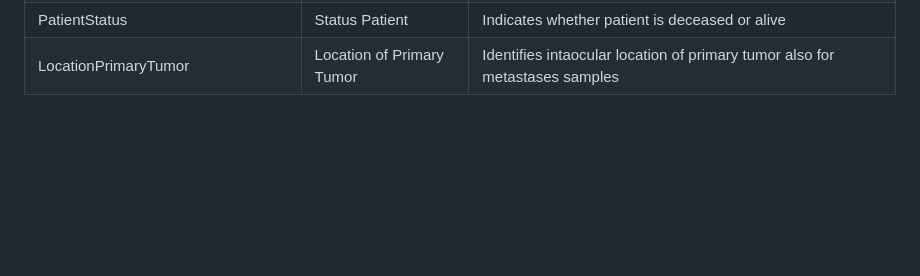
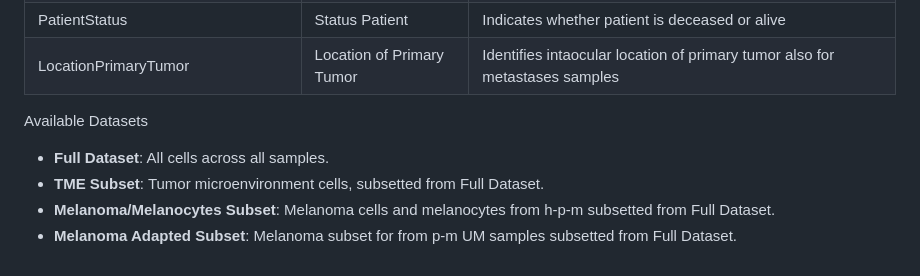
Before and after one commit to LevesqueLabHub/UMscAtlas, a Markdown page: README.md, the part around the change. Rendered like a GitHub page; blank space fills up the shorter version.

```diff
--- a/README.md
+++ b/README.md
@@ -33,3 +33,9 @@ Analysis of healthy, primary, and metastatic uveal melanoma using scRNA-seq and
 | Time_sinceMetastasisDiagnosisY | Time since Diagnosis of Metastasis | Identifies time since diagnosis of metastasis in years until october 2025 |
 | PatientStatus | Status Patient | Indicates whether patient is deceased or alive |
 | LocationPrimaryTumor | Location of Primary Tumor | Identifies intaocular location of primary tumor also for metastases samples |
+
+Available Datasets
+- **Full Dataset**: All cells across all samples.
+- **TME Subset**: Tumor microenvironment cells, subsetted from Full Dataset.
+- **Melanoma/Melanocytes Subset**: Melanoma cells and melanocytes from h-p-m subsetted from Full Dataset.
+- **Melanoma Adapted Subset**: Melanoma subset for from p-m UM samples subsetted from Full Dataset.
```
